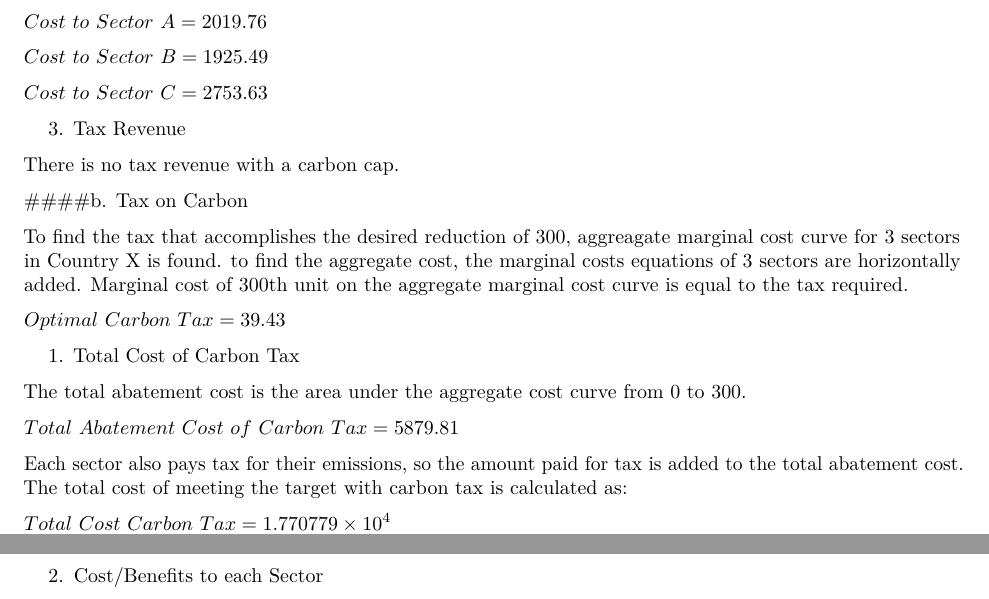
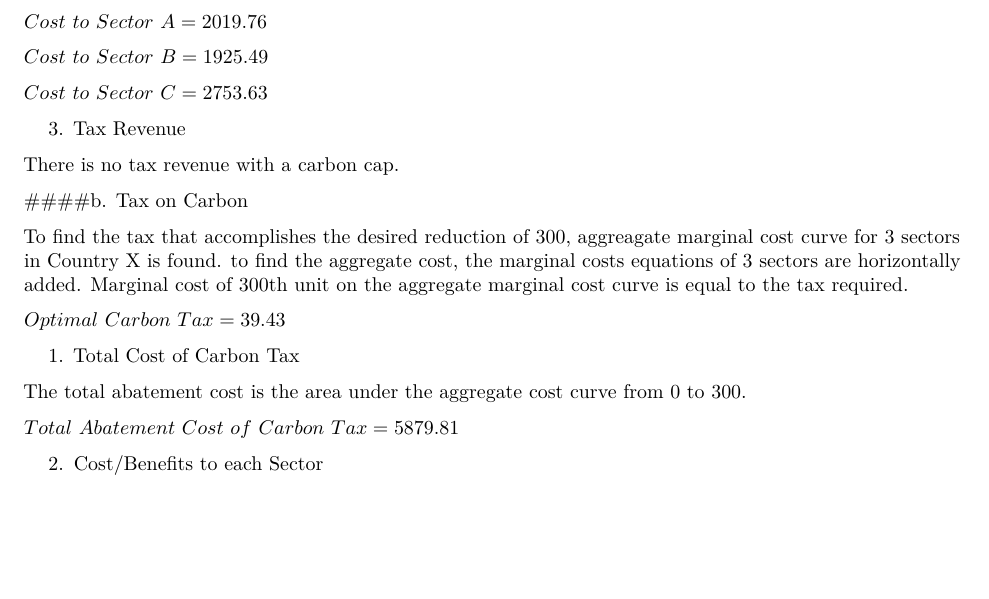
Before and after one commit to saraorofino/Econ_HW4, an R Markdown document (Technical Appendix.Rmd): two parts of pages 3 and 4 of 5 before the commit and part of page 3 of 5 after it, the two joined at a grey line, cut so that both start at the same text, the shorter picture padded with empty space. Rendered offline with R 4.5, knitr and Pandoc, then LaTeX, with nearby package versions; column names are cleaned by a stand-in for the janitor package.

Commit message:
Final PDF

```diff
--- a/Technical Appendix.Rmd
+++ b/Technical Appendix.Rmd
@@ -439,12 +439,6 @@ The total abatement cost is the area under the aggregate cost curve from 0 to 30
 $Total~Abatement~Cost~of~Carbon~Tax = `r round(costagg_tax_abatement, digits=2)`$
 
 
-Each sector also pays tax for their emissions, so the amount paid for tax is added to the total abatement cost. The total cost of meeting the target with carbon tax is calculated as:
-
-$Total~Cost~Carbon~Tax = `r round(costagg_tax, digits=2)`$
-
-
-
 2. Cost/Benefits to each Sector
 
 Plugging in the marginal cost of abatement(the tax in this case) will result in the quantity abated by each sector. The areas underneath the marginal cost curves for each sector from 0 to the quantity abated will give the total cost of abatement for each sector. Each sector also pays tax for their emissions, so the amount of tax each sector pays is added to their total cost.
```
Also changed, not shown: Technical_Appendix.pdf.
